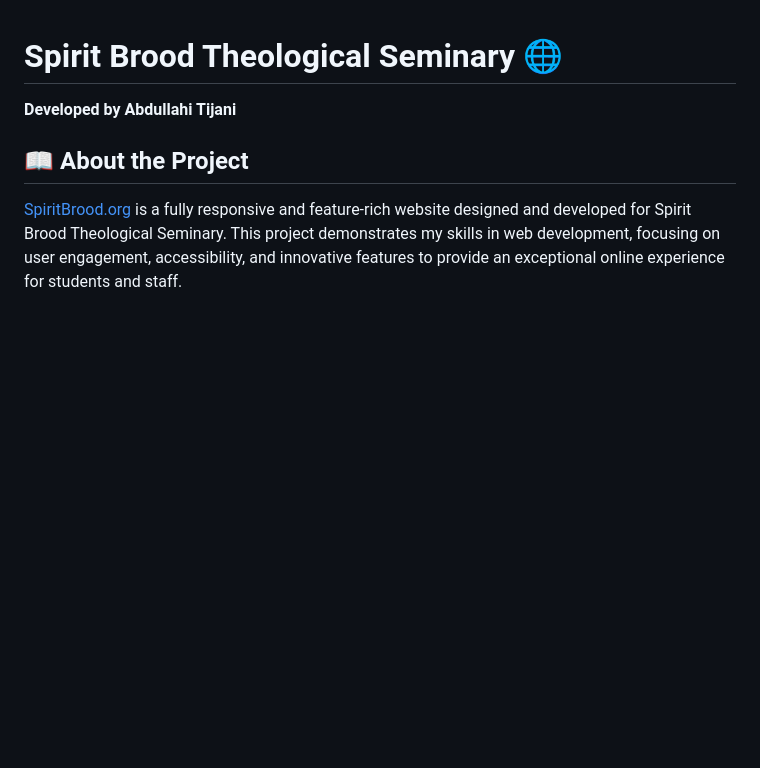
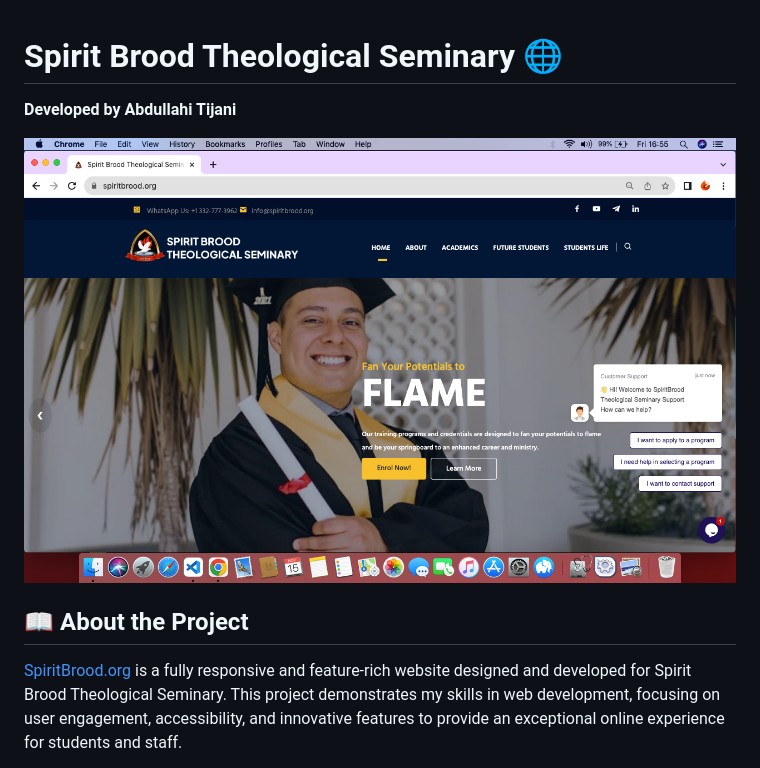
Before and after one commit to TheYoungestDev/Spirit-brood-website, a Markdown page: README.md, the part around the change. Rendered like a GitHub page; pictures changed too: website-preview.png (added); blank space fills up the shorter version.

Commit message:
Added project preview

```diff
--- a/README.md
+++ b/README.md
@@ -1,5 +1,7 @@
 # Spirit Brood Theological Seminary 🌐
 **Developed by Abdullahi Tijani**
+
+![Website Preview](website-preview.png)
 
 ## 📖 About the Project
 [SpiritBrood.org](https://spiritbrood.org) is a fully responsive and feature-rich website designed and developed for Spirit Brood Theological Seminary. This project demonstrates my skills in web development, focusing on user engagement, accessibility, and innovative features to provide an exceptional online experience for students and staff.
```
Also changed, not shown: 1 other file.
